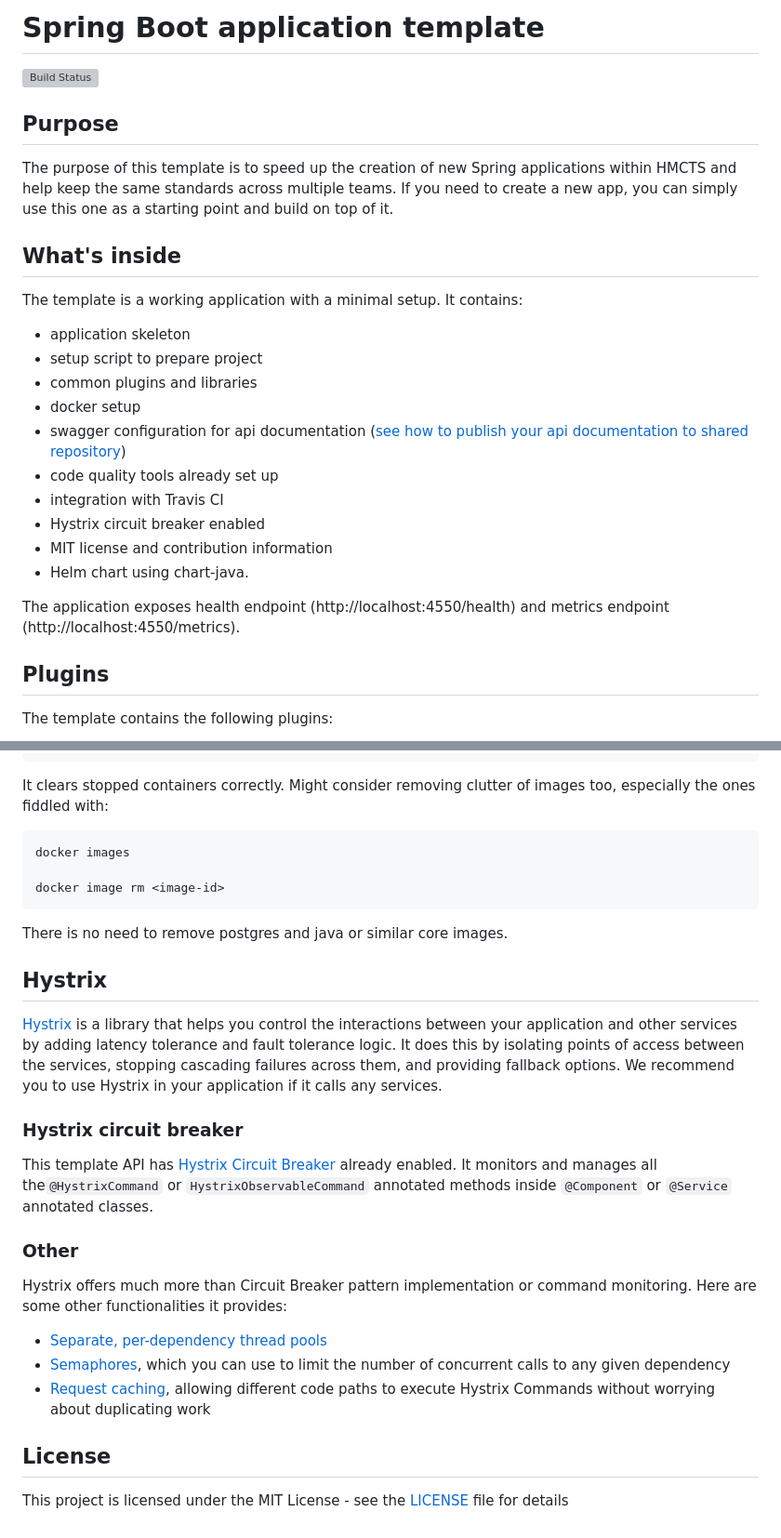
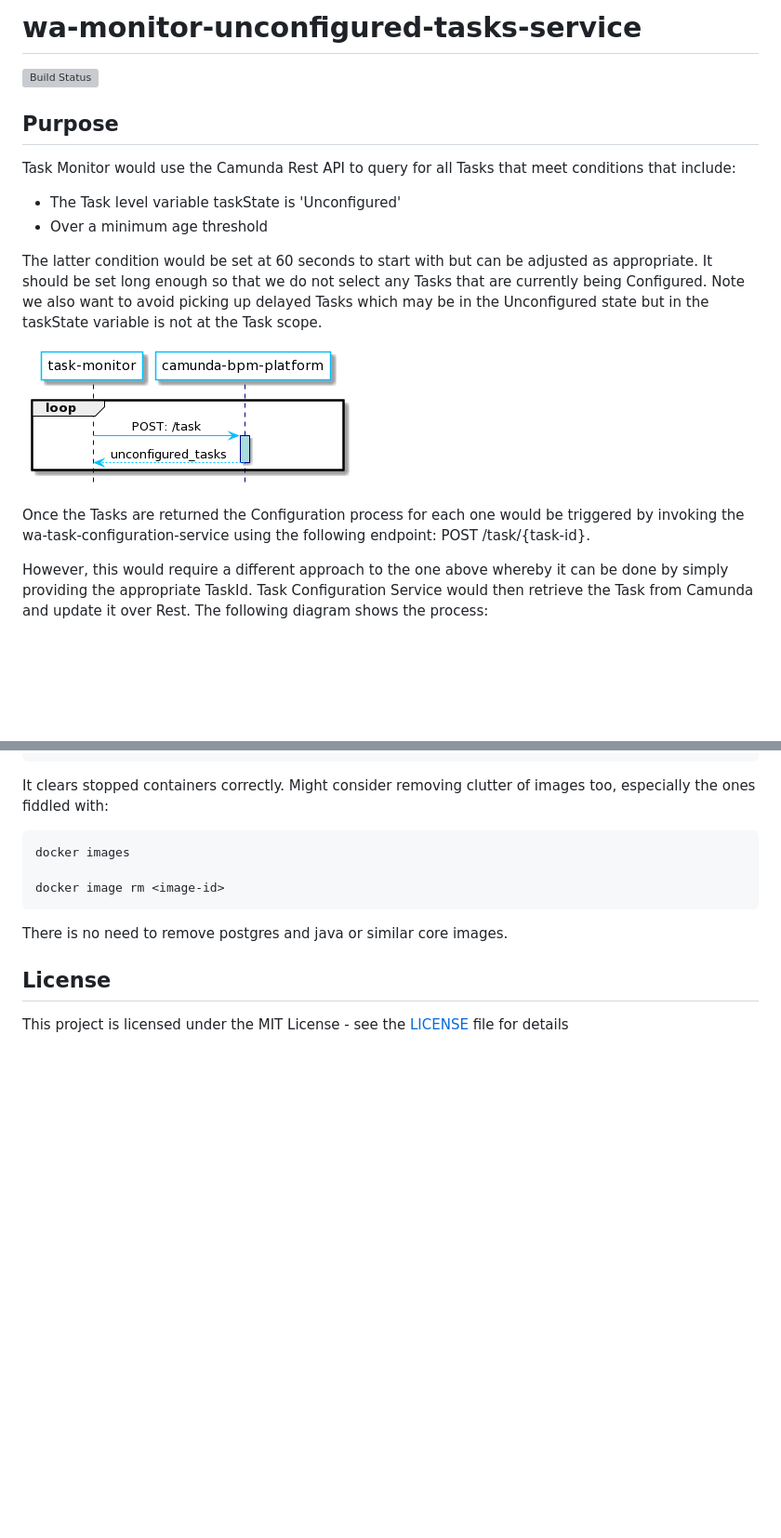
Before and after one commit to hmcts/wa-task-monitor, a Markdown page: README.md, 2 parts joined by grey strips. Shown at 93% size. Rendered like a GitHub page; pictures changed too: TaskMonitor.png (added); blank space fills up the shorter version; grey boxes are pictures that could not be loaded.

```diff
--- a/README.md
+++ b/README.md
@@ -1,31 +1,19 @@
-# Spring Boot application template
+# wa-monitor-unconfigured-tasks-service
 
 [![Build Status](https://travis-ci.org/hmcts/spring-boot-template.svg?branch=master)](https://travis-ci.org/hmcts/spring-boot-template)
 
 ## Purpose
 
-The purpose of this template is to speed up the creation of new Spring applications within HMCTS
-and help keep the same standards across multiple teams. If you need to create a new app, you can
-simply use this one as a starting point and build on top of it.
+Task Monitor would use the Camunda Rest API to query for all Tasks that meet conditions that include:
 
-## What's inside
+* The Task level variable taskState is 'Unconfigured'
+* Over a minimum age threshold
 
-The template is a working application with a minimal setup. It contains:
- * application skeleton
- * setup script to prepare project
- * common plugins and libraries
- * docker setup
- * swagger configuration for api documentation ([see how to publish your api documentation to shared repository](https://github.com/hmcts/reform-api-docs#publish-swagger-docs))
- * code quality tools already set up
- * integration with Travis CI
- * Hystrix circuit breaker enabled
- * MIT license and contribution information
- * Helm chart using chart-java.
+The latter condition would be set at 60 seconds to start with but can be adjusted as appropriate.  It should be set long enough so that we do not select any Tasks that are currently being Configured.  Note we also want to avoid picking up delayed Tasks which may be in the Unconfigured state but in the taskState variable is not at the Task scope.
 
-The application exposes health endpoint (http://localhost:4550/health) and metrics endpoint
-(http://localhost:4550/metrics).
+![wa-monitor-unconfigured-tasks-service](TaskMonitor.png)
 
-## Plugins
+Once the Tasks are returned the Configuration process for each one would be triggered by invoking the wa-task-configuration-service using the following endpoint: POST /task/{task-id}.
 
-The template contains the following plugins:
+However, this would require a different approach to the one above whereby it can be done by simply providing the appropriate TaskId.  Task Configuration Service would then retrieve the Task from Camunda and update it over Rest.  The following diagram shows the process:
 
@@ -177,29 +98,6 @@ docker image rm <image-id>
 
 There is no need to remove postgres and java or similar core images.
 
-## Hystrix
-
-[Hystrix](https://github.com/Netflix/Hystrix/wiki) is a library that helps you control the interactions
-between your application and other services by adding latency tolerance and fault tolerance logic. It does this
-by isolating points of access between the services, stopping cascading failures across them,
-and providing fallback options. We recommend you to use Hystrix in your application if it calls any services.
-
-### Hystrix circuit breaker
-
-This template API has [Hystrix Circuit Breaker](https://github.com/Netflix/Hystrix/wiki/How-it-Works#circuit-breaker)
-already enabled. It monitors and manages all the`@HystrixCommand` or `HystrixObservableCommand` annotated methods
-inside `@Component` or `@Service` annotated classes.
-
-### Other
-
-Hystrix offers much more than Circuit Breaker pattern implementation or command monitoring.
-Here are some other functionalities it provides:
- * [Separate, per-dependency thread pools](https://github.com/Netflix/Hystrix/wiki/How-it-Works#isolation)
- * [Semaphores](https://github.com/Netflix/Hystrix/wiki/How-it-Works#semaphores), which you can use to limit
- the number of concurrent calls to any given dependency
- * [Request caching](https://github.com/Netflix/Hystrix/wiki/How-it-Works#request-caching), allowing
- different code paths to execute Hystrix Commands without worrying about duplicating work
-
 ## License
 
 This project is licensed under the MIT License - see the [LICENSE](LICENSE) file for details
```
Also changed, not shown: other parts of README.md (+1 -68 lines), TaskConfigurationOverRest.png (added).
